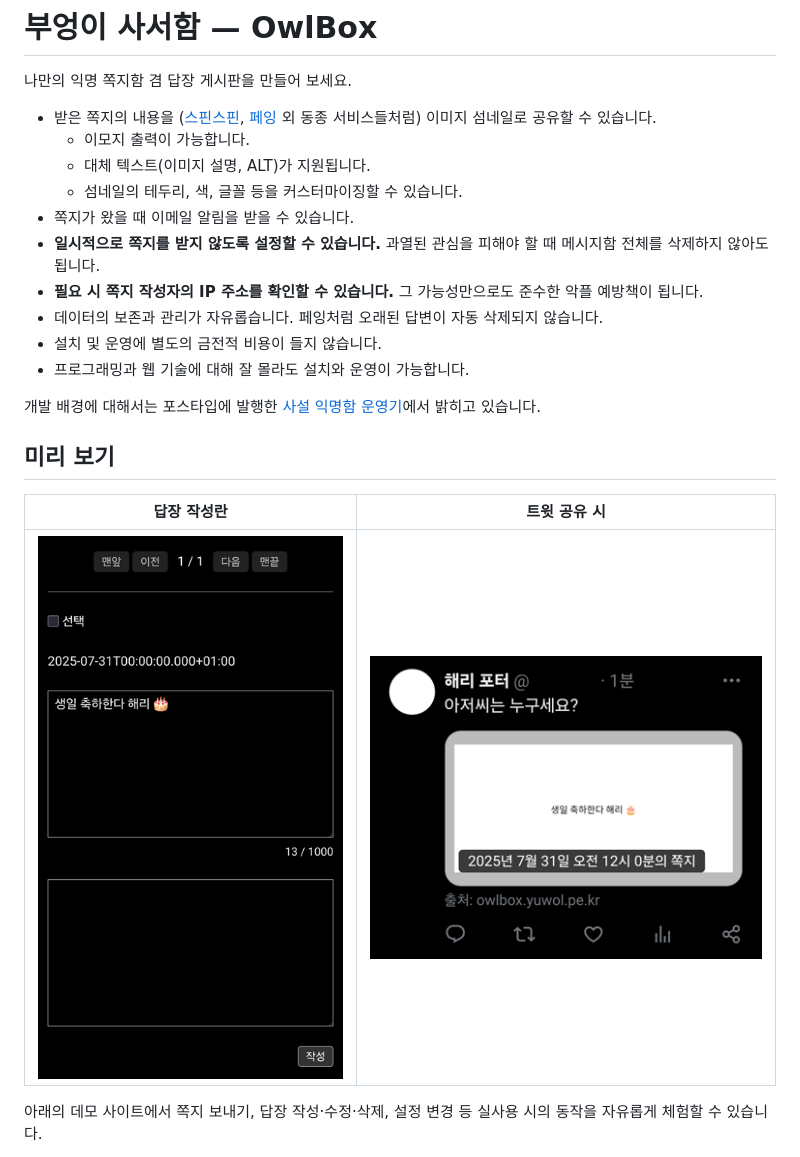
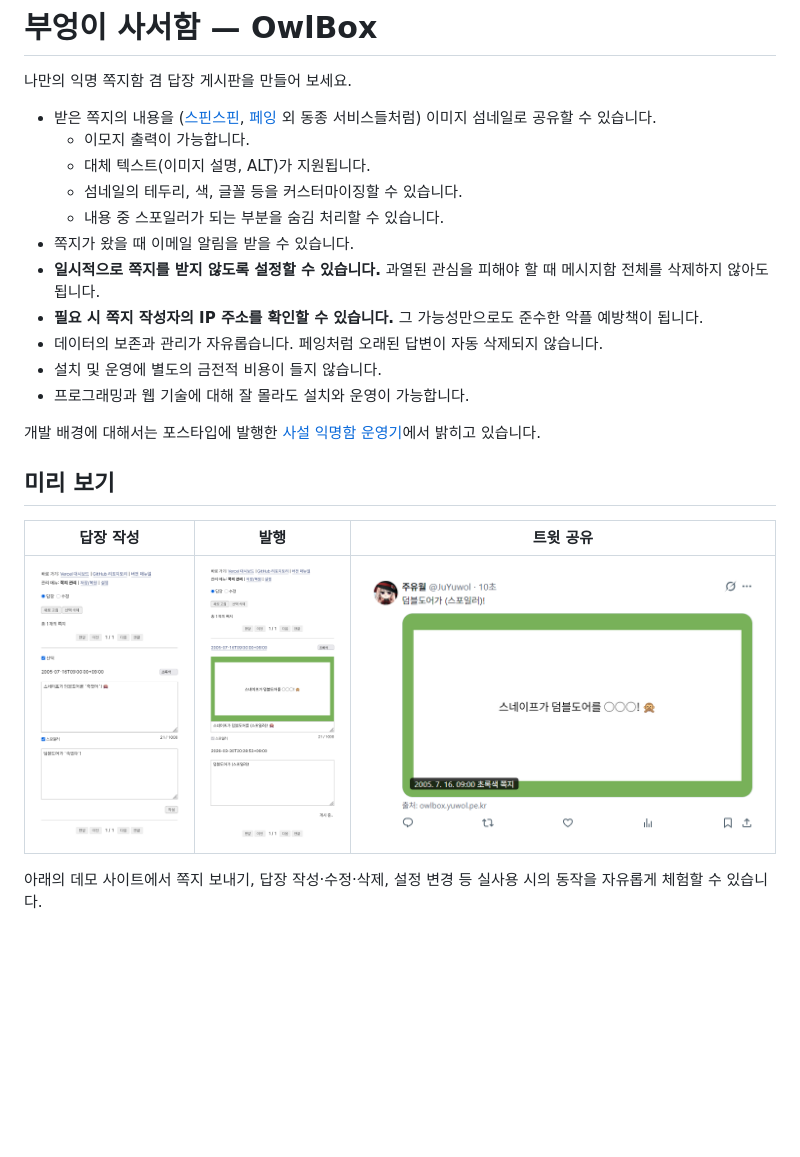
Before and after one commit to juyuwol/owlbox, a Markdown page: README.md, the part around the change. Drawn GitHub-style; pictures changed too: docs/images/box-published.png (added), docs/images/box.png, docs/images/tweet.png; blank space fills up the shorter version.

```diff
--- a/README.md
+++ b/README.md
@@ -11,6 +11,7 @@ SPDX-License-Identifier: CC0-1.0
    - 이모지 출력이 가능합니다.
    - 대체 텍스트(이미지 설명, ALT)가 지원됩니다.
    - 섬네일의 테두리, 색, 글꼴 등을 커스터마이징할 수 있습니다.
+   - 내용 중 스포일러가 되는 부분을 숨김 처리할 수 있습니다.
 - 쪽지가 왔을 때 이메일 알림을 받을 수 있습니다.
 - **일시적으로 쪽지를 받지 않도록 설정할 수 있습니다.** 과열된 관심을 피해야 할 때 메시지함 전체를 삭제하지 않아도 됩니다.
 - **필요 시 쪽지 작성자의 IP 주소를 확인할 수 있습니다.** 그 가능성만으로도 준수한 악플 예방책이 됩니다.
@@ -22,9 +23,9 @@ SPDX-License-Identifier: CC0-1.0
 
 ## 미리 보기
 
-| 답장 작성란 | 트윗 공유 시 |
-| --- | --- |
-| ![작성란 스크린샷](docs/images/box.png) | ![트윗 스크린샷](docs/images/tweet.png) |
+| 답장 작성 | 발행 | 트윗 공유 |
+| --- | --- | --- |
+| ![작성 스크린샷](docs/images/box.png) | ![발행 스크린샷](docs/images/box-published.png) | ![트윗 스크린샷](docs/images/tweet.png) |
 
 아래의 데모 사이트에서 쪽지 보내기, 답장 작성·수정·삭제, 설정 변경 등 실사용 시의 동작을 자유롭게 체험할 수 있습니다.
 
```
Also changed, not shown: docs/install.md (+2 -2 lines), docs/usage.md (+10 -7 lines), 1 other file.
